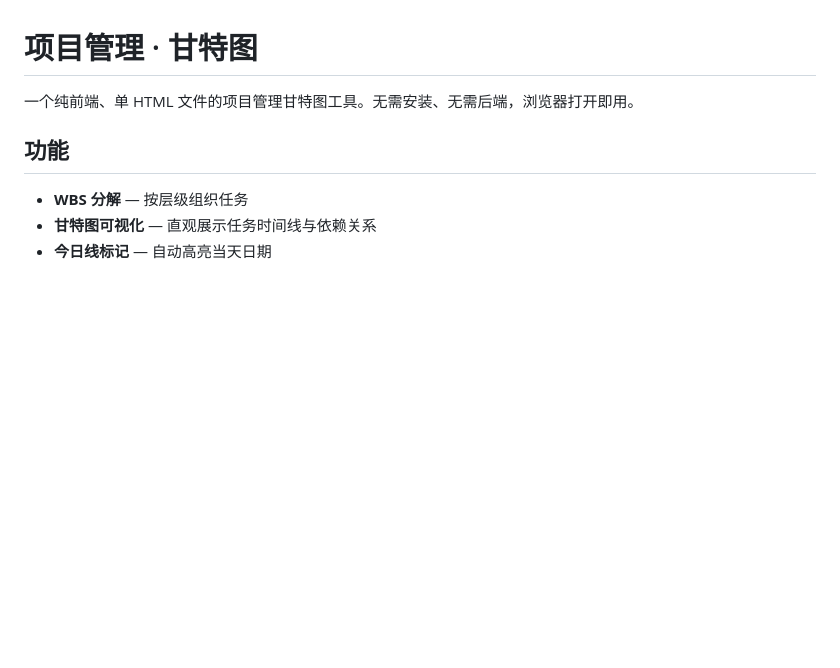
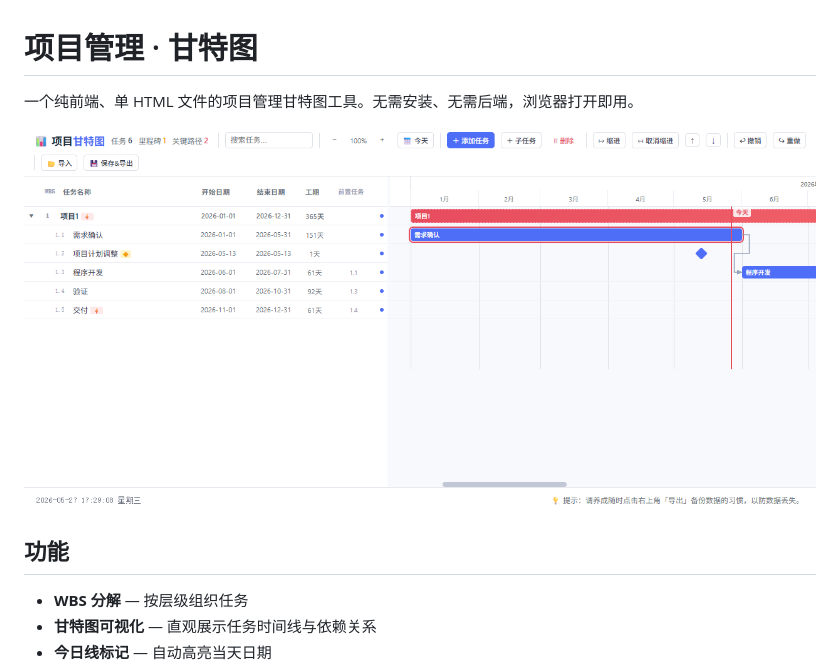
Before and after one commit to bluesoul/HTML-gantt, a Markdown page: README.md, the part around the change. Drawn GitHub-style; pictures changed too: preview.png (added); blank space fills up the shorter version.

```diff
--- a/README.md
+++ b/README.md
@@ -1,6 +1,8 @@
 # 项目管理 · 甘特图
 
 一个纯前端、单 HTML 文件的项目管理甘特图工具。无需安装、无需后端，浏览器打开即用。
+
+![预览](preview.png)
 
 ## 功能
 
```
Also changed, not shown: README.en.md (+2 -0 lines).
